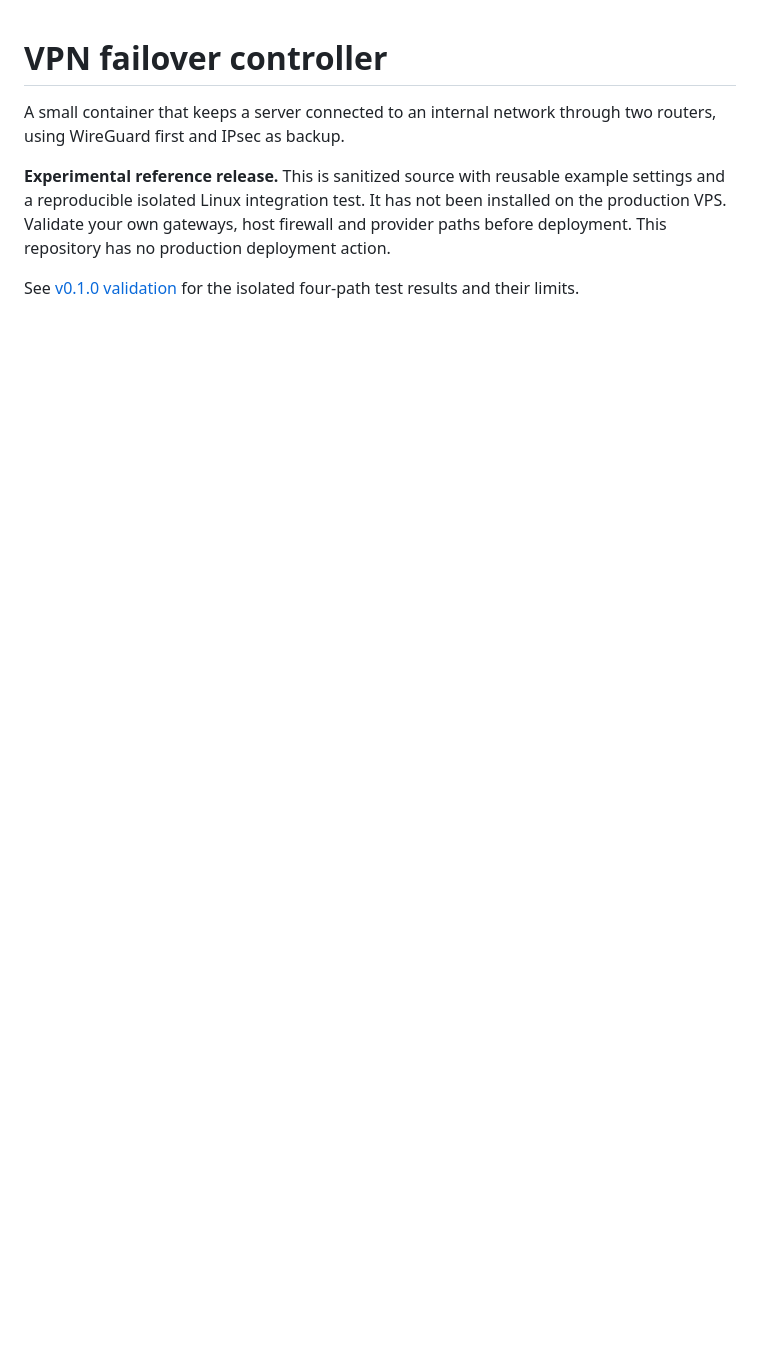
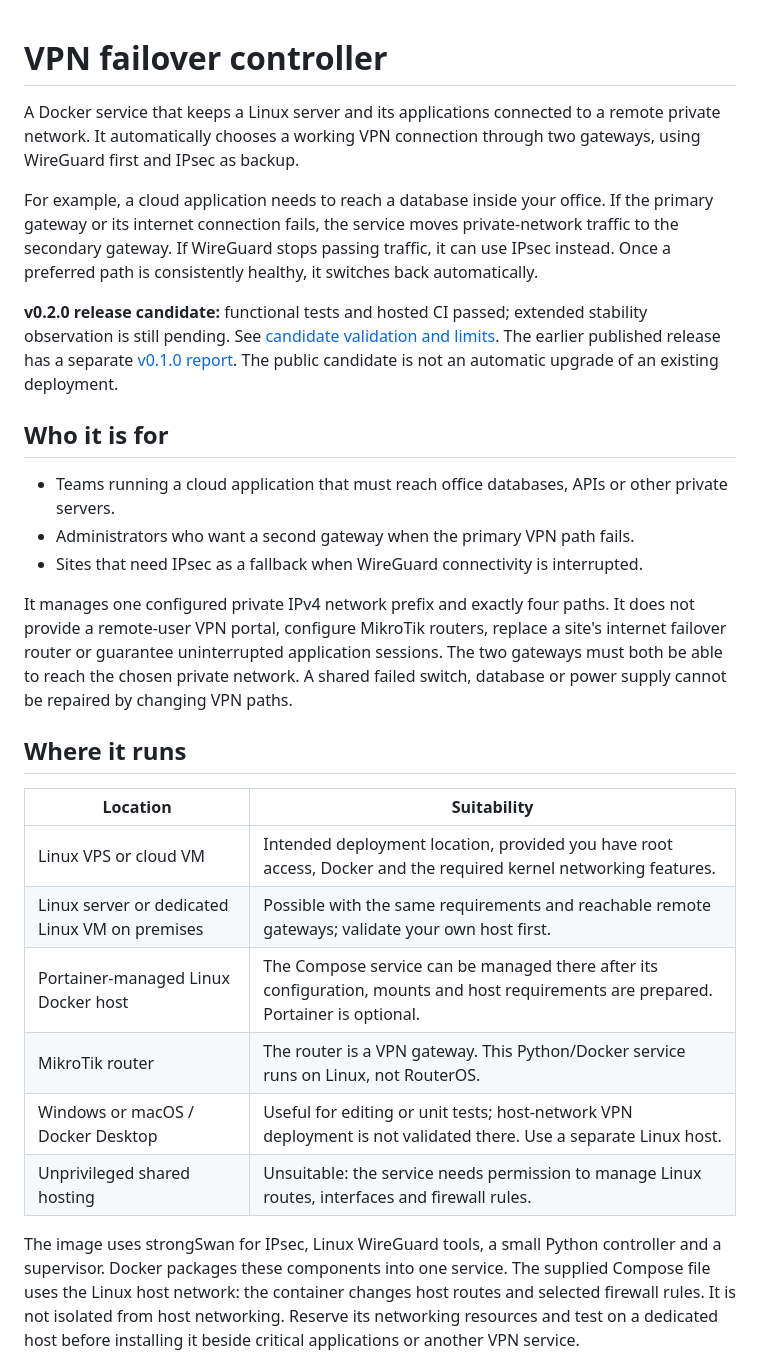
Before and after one commit to RomanAK92/vpn-failover-controller, a Markdown page: README.md, the part around one of its changes. Rendered like a GitHub page; blank space fills up the shorter version.

```diff
--- a/README.md
+++ b/README.md
@@ -1,13 +1,47 @@
 # VPN failover controller
 
-A small container that keeps a server connected to an internal network through
-two routers, using WireGuard first and IPsec as backup.
+A Docker service that keeps a Linux server and its applications connected to
+a remote private network. It automatically chooses a working VPN connection
+through two gateways, using WireGuard first and IPsec as backup.
 
-**Experimental reference release.** This is sanitized source with reusable
-example settings and a reproducible isolated Linux integration test. It has not
-been installed on the production VPS. Validate your own gateways, host firewall
-and provider paths before deployment. This repository has no production
-deployment action.
+For example, a cloud application needs to reach a database inside your office.
+If the primary gateway or its internet connection fails, the service moves
+private-network traffic to the secondary gateway. If WireGuard stops passing
+traffic, it can use IPsec instead. Once a preferred path is consistently healthy,
+it switches back automatically.
 
-See [v0.1.0 validation](VALIDATION.md) for the isolated four-path test results
-and their limits.
+**v0.2.0 release candidate:** functional tests and hosted CI passed; extended
+stability observation is still pending. See [candidate validation and limits](VALIDATION_CANDIDATE.md).
+The earlier published release has a separate [v0.1.0 report](VALIDATION.md).
+The public candidate is not an automatic upgrade of an existing deployment.
+
+## Who it is for
+
+- Teams running a cloud application that must reach office databases, APIs or other private servers.
+- Administrators who want a second gateway when the primary VPN path fails.
+- Sites that need IPsec as a fallback when WireGuard connectivity is interrupted.
+
+It manages one configured private IPv4 network prefix and exactly four paths.
+It does not provide a remote-user VPN portal, configure MikroTik routers,
+replace a site's internet failover router or guarantee uninterrupted application
+sessions. The two gateways must both be able to reach the chosen private network.
+A shared failed switch, database or power supply cannot be repaired by changing VPN paths.
+
+## Where it runs
+
+| Location | Suitability |
+| --- | --- |
+| Linux VPS or cloud VM | Intended deployment location, provided you have root access, Docker and the required kernel networking features. |
+| Linux server or dedicated Linux VM on premises | Possible with the same requirements and reachable remote gateways; validate your own host first. |
+| Portainer-managed Linux Docker host | The Compose service can be managed there after its configuration, mounts and host requirements are prepared. Portainer is optional. |
+| MikroTik router | The router is a VPN gateway. This Python/Docker service runs on Linux, not RouterOS. |
+| Windows or macOS / Docker Desktop | Useful for editing or unit tests; host-network VPN deployment is not validated there. Use a separate Linux host. |
+| Unprivileged shared hosting | Unsuitable: the service needs permission to manage Linux routes, interfaces and firewall rules. |
+
+The image uses strongSwan for IPsec, Linux WireGuard tools, a small Python
+controller and a supervisor. Docker packages these components into one service.
+The supplied Compose file uses the Linux host network: the container changes
+host routes and selected firewall rules. It is not isolated from host networking.
+Reserve its networking resources and test on a dedicated host before installing
+it beside critical applications or another VPN service.
+
```
Also changed, not shown: other parts of README.md (+66 -0 lines).
